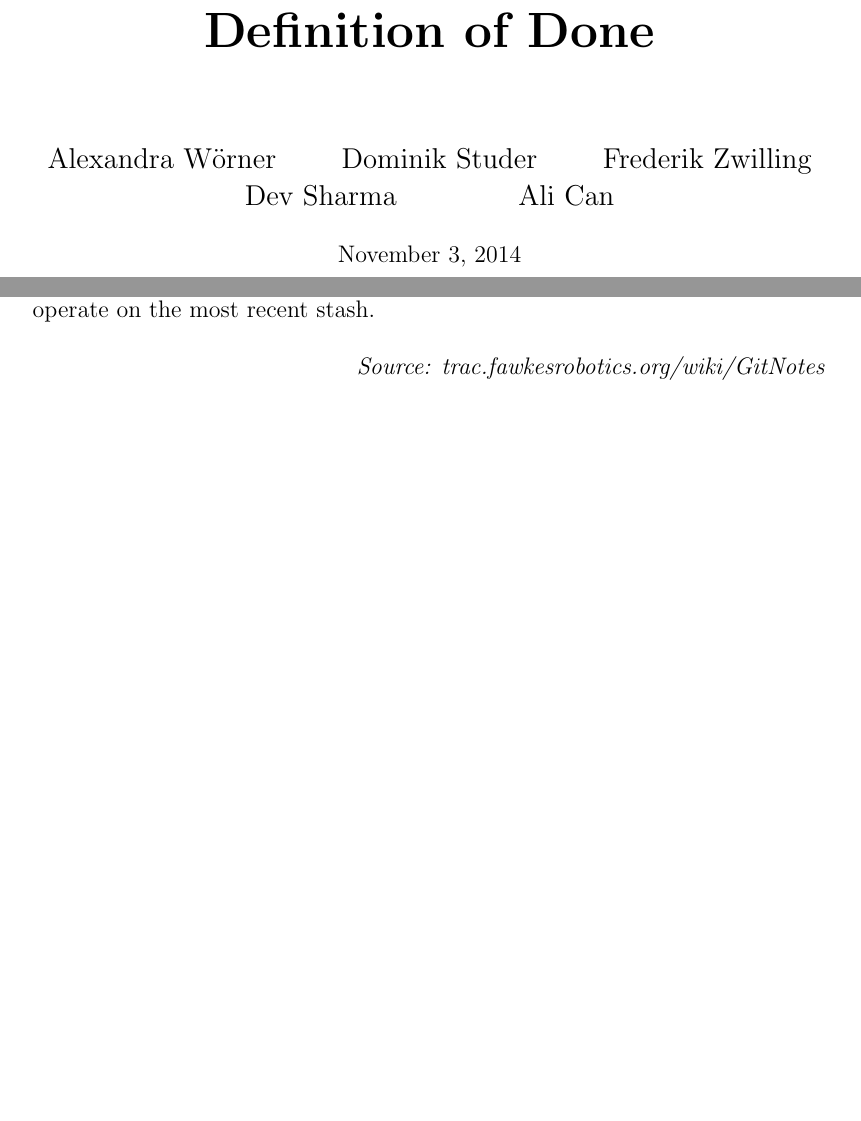
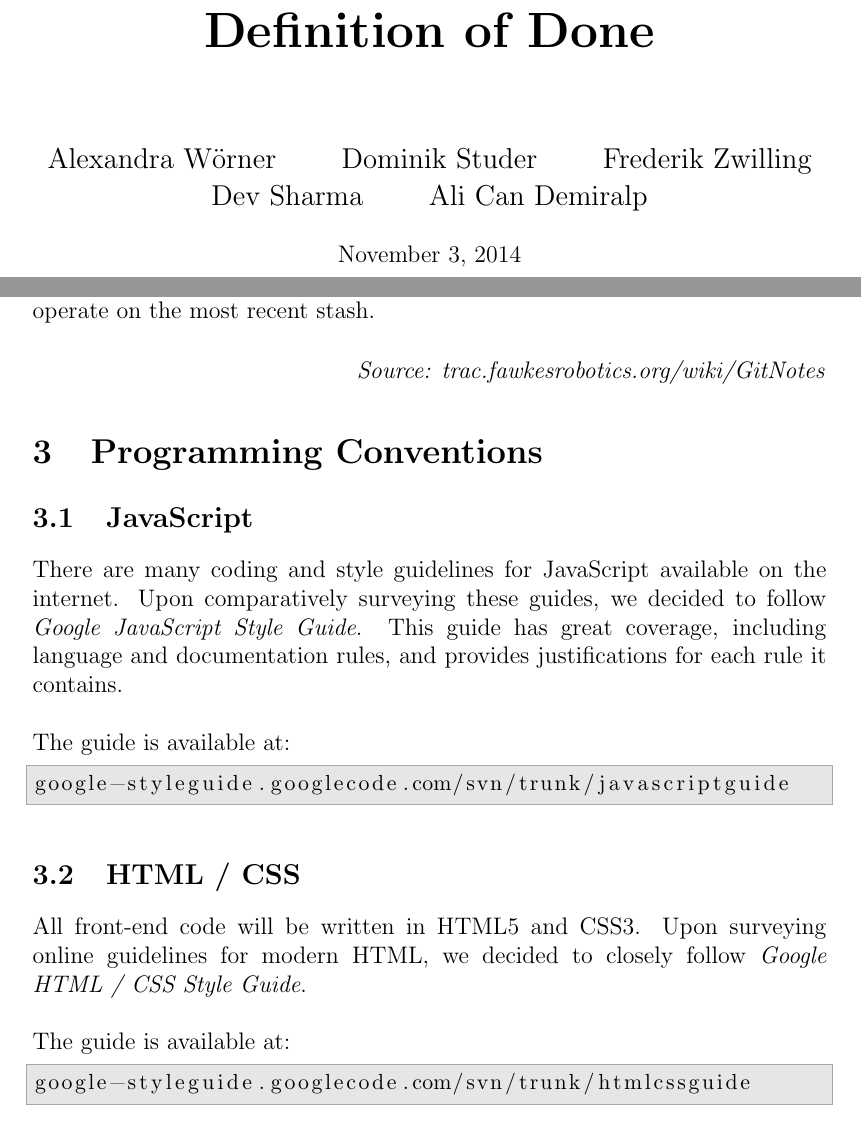
Before and after one commit to rwth-acis/Anatomy2.0, a LaTeX document (DoD.tex): two parts of pages 1 and 6 of 8 before the commit and two parts of pages 1 and 6 of 9 after it, joined at a grey line, cut so that both start at the same text, the shorter picture padded with empty space. Compiled offline with LaTeX, dvips and Ghostscript.

Commit message:
Updated Definition-of-Done TeX file with the programming conventions.

```diff
--- a/DoD.tex
+++ b/DoD.tex
@@ -62,8 +62,8 @@
   {\large Alexandra Wörner \qquad
   		  Dominik Studer \qquad
   		  Frederik Zwilling \\ [0.15cm]
-  		  Dev Sharma \qquad\qquad
-  		  Ali Can
+  		  Dev Sharma \qquad
+  		  Ali Can Demiralp
   } \\[0.5cm]
   \today \\[2cm]
 \bigskip
@@ -253,9 +253,30 @@ The stashes are organized as a stack. Without a parameter, all stash commands op
 \begin{flushright} \emph{Source: trac.fawkesrobotics.org/wiki/GitNotes} \end{flushright}
 % section git_usage (end)
 
+\section{Programming Conventions} % (fold)
+\label{sec:programming_guidelines}
 
+\subsection{JavaScript} %fold
+\label{sub:javascript}
 
-%\newpage
+There are many coding and style guidelines for JavaScript available on the internet. Upon comparatively surveying these guides, we decided to follow \textit{Google JavaScript Style Guide}. This guide has great coverage, including language and documentation rules, and provides justifications for each rule it contains.  \\
+\\
+The guide is available at:
+\begin{lstlisting}
+google-styleguide.googlecode.com/svn/trunk/javascriptguide
+\end{lstlisting}
+
+\subsection{HTML / CSS} %fold
+\label{sub:htmlcss}
+
+All front-end code will be written in HTML5 and CSS3. Upon surveying online guidelines for modern HTML, we decided to closely follow \textit{Google HTML / CSS Style Guide}. \\
+\\
+The guide is available at:
+\begin{lstlisting}
+google-styleguide.googlecode.com/svn/trunk/htmlcssguide
+\end{lstlisting}
+
+\newpage
 
 \section{Testing Process} % (fold)
 \label{sec:testing_process}
```
Also changed, not shown: DoD.pdf.
